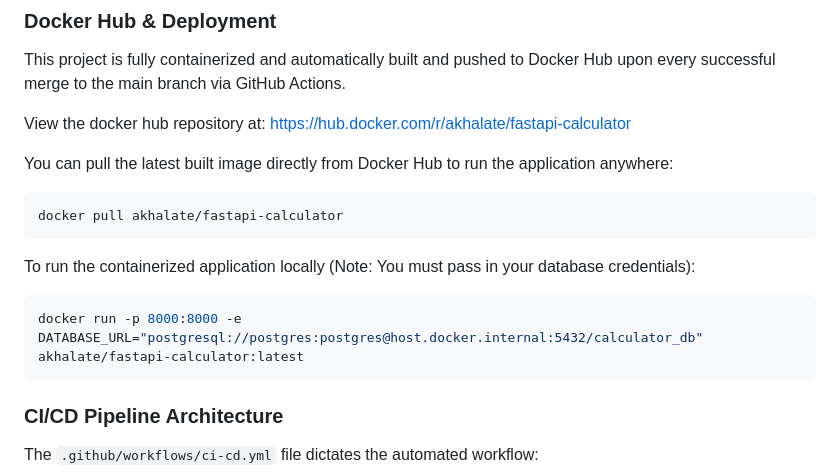
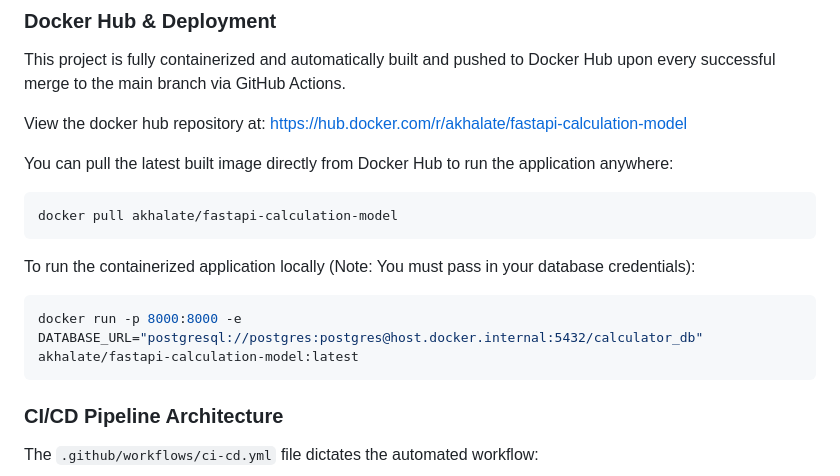
Before and after one commit to Aniket-NJIT/calculation_model, a Markdown page: README.md, the part around the change. GitHub-like rendering.

Commit message:
linked docker hub in readme file

````diff
--- a/README.md
+++ b/README.md
@@ -80,16 +80,16 @@ The test suite covers:
 ### Docker Hub & Deployment
 This project is fully containerized and automatically built and pushed to Docker Hub upon every successful merge to the main branch via GitHub Actions.
 
-View the docker hub repository at: https://hub.docker.com/r/akhalate/fastapi-calculator
+View the docker hub repository at: https://hub.docker.com/r/akhalate/fastapi-calculation-model
 
 You can pull the latest built image directly from Docker Hub to run the application anywhere:
 ```bash
-docker pull akhalate/fastapi-calculator
+docker pull akhalate/fastapi-calculation-model
 ```
 
 To run the containerized application locally (Note: You must pass in your database credentials):
 ```bash
-docker run -p 8000:8000 -e DATABASE_URL="postgresql://postgres:postgres@host.docker.internal:5432/calculator_db" akhalate/fastapi-calculator:latest
+docker run -p 8000:8000 -e DATABASE_URL="postgresql://postgres:postgres@host.docker.internal:5432/calculator_db" akhalate/fastapi-calculation-model:latest
 ```
 
 ### CI/CD Pipeline Architecture
````
